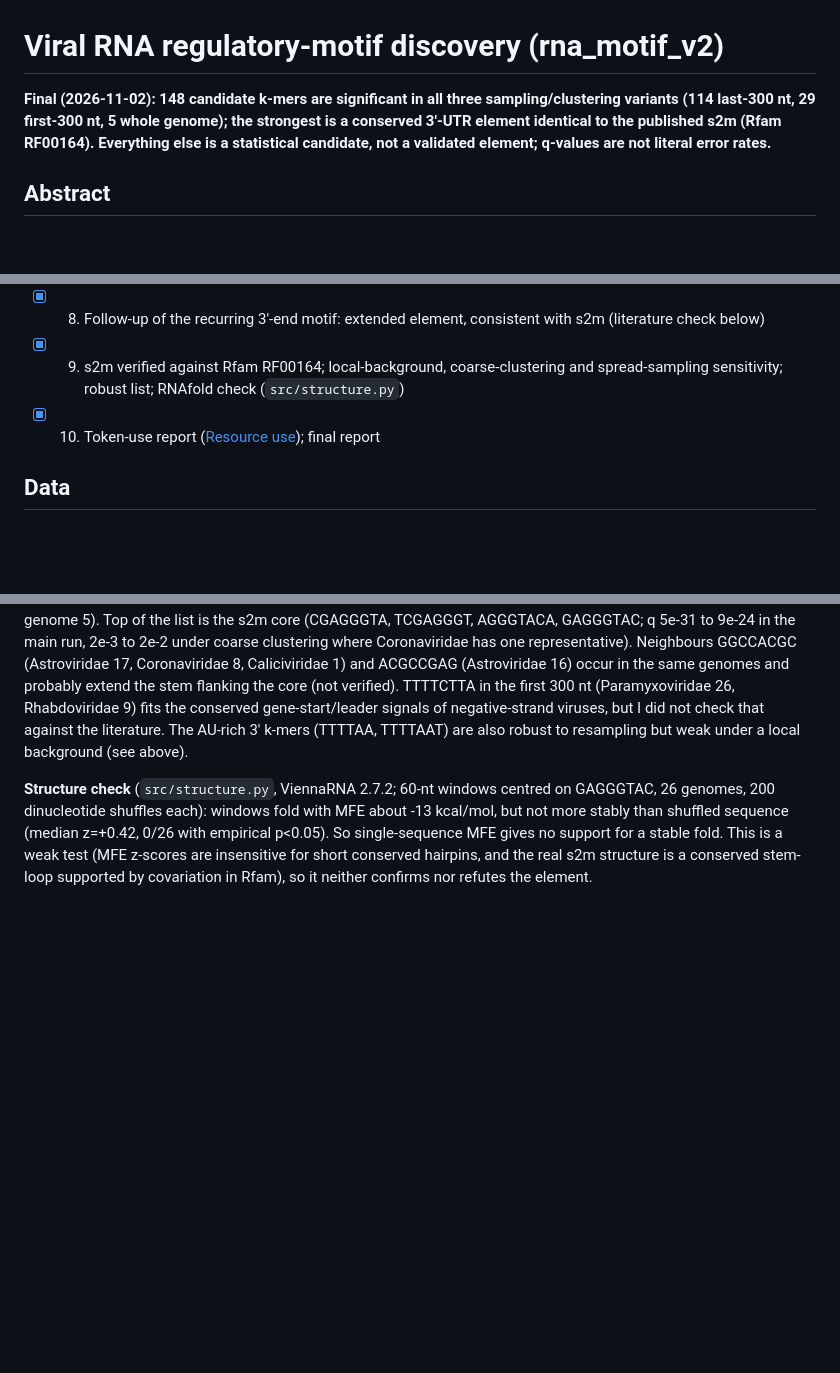
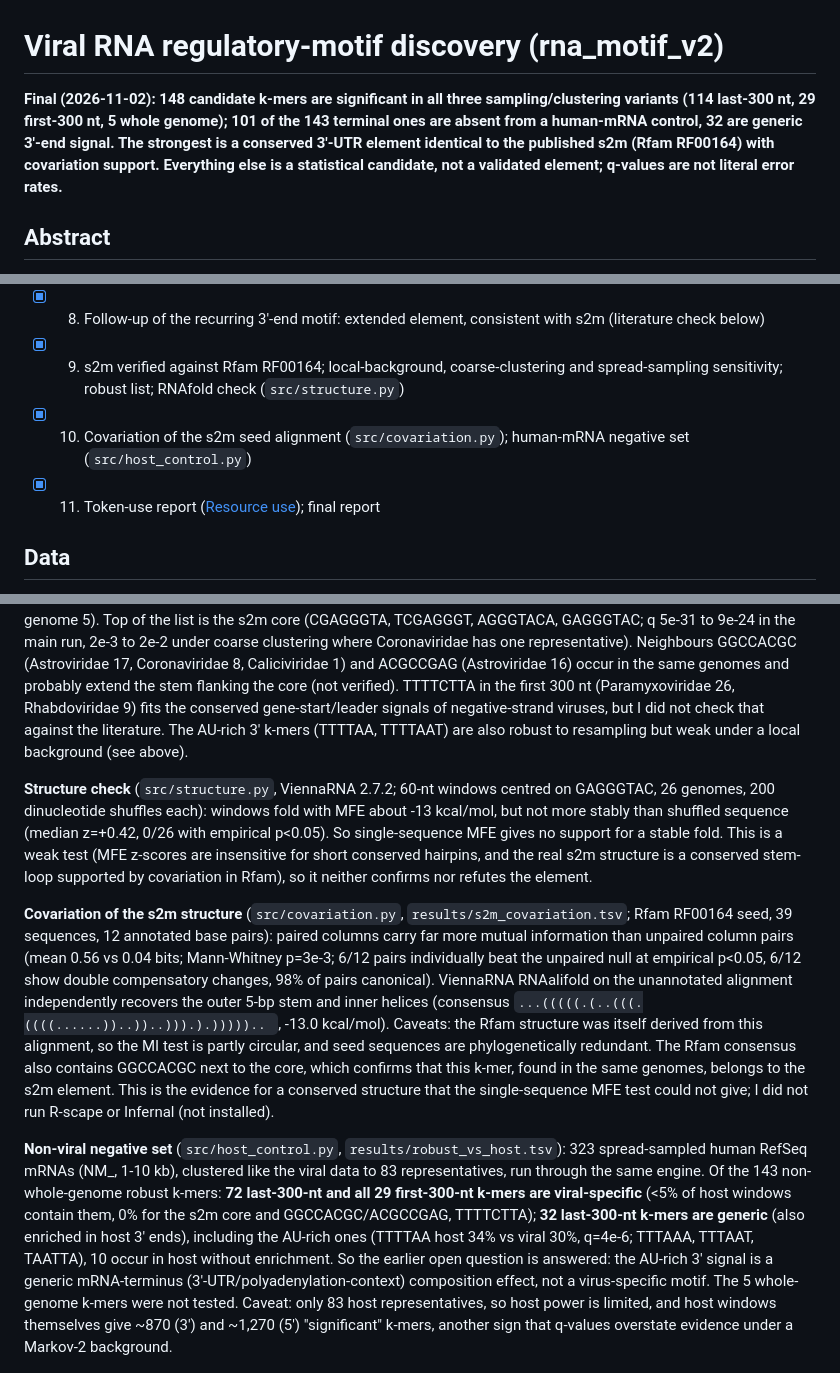
Before and after one commit to DFan03/rna_motif_v2, a Markdown page: README.md, 3 parts joined by grey strips. Rendered like a GitHub page; blank space fills up the shorter version.

```diff
--- a/README.md
+++ b/README.md
@@ -1,6 +1,6 @@
 # Viral RNA regulatory-motif discovery (rna_motif_v2)
 
-**Final (2026-11-02): 148 candidate k-mers are significant in all three sampling/clustering variants (114 last-300 nt, 29 first-300 nt, 5 whole genome); the strongest is a conserved 3'-UTR element identical to the published s2m (Rfam RF00164). Everything else is a statistical candidate, not a validated element; q-values are not literal error rates.**
+**Final (2026-11-02): 148 candidate k-mers are significant in all three sampling/clustering variants (114 last-300 nt, 29 first-300 nt, 5 whole genome); 101 of the 143 terminal ones are absent from a human-mRNA control, 32 are generic 3'-end signal. The strongest is a conserved 3'-UTR element identical to the published s2m (Rfam RF00164) with covariation support. Everything else is a statistical candidate, not a validated element; q-values are not literal error rates.**
 
 ## Abstract
 Question: which short RNA sequence patterns (k=6-8) are over-represented in viral RNA beyond what each genome's own order-2 composition predicts, counting independent sequence clusters rather than records? Approach: NCBI RefSeq pull + QC, similarity clustering, per-sequence Markov-2 background with exact Poisson-binomial tails, BH-FDR within region (whole genome / first 300 nt / last 300 nt). Result: calibration gates pass (1/20 null datasets with any BH hit; planted 8-mer recovered at rank 1, q~1e-134); naive record counting inflates hits 9.6x on a redundant set. On real data 76 whole-genome and ~740-880 terminal-region k-mers are significant, log2 enrichment >=1 and robust to an order-1 background. Of these, 148 are significant in all three variants (main, coarse clustering, spread sampling; `results/robust_candidates.tsv`), led by the s2m core (q~1e-31). These are candidates, not functional elements; coding constraint and genus-level homology are not removed (see limitations).
@@ -16,7 +16,8 @@ Question: which short RNA sequence patterns (k=6-8) are over-represented in vira
 - [x] 7. `stat-check` audit + family-level replication (`src/robustness.py`)
 - [x] 8. Follow-up of the recurring 3'-end motif: extended element, consistent with s2m (literature check below)
 - [x] 9. s2m verified against Rfam RF00164; local-background, coarse-clustering and spread-sampling sensitivity; robust list; RNAfold check (`src/structure.py`)
-- [x] 10. Token-use report ([Resource use](#resource-use)); final report
+- [x] 10. Covariation of the s2m seed alignment (`src/covariation.py`); human-mRNA negative set (`src/host_control.py`)
+- [x] 11. Token-use report ([Resource use](#resource-use)); final report
 
 ## Data
 469 RefSeq records after QC (12 families, 1000-35,000 nt) + 96 GenBank strains (SARS-CoV-2, Dengue 2, HCV; redundancy demo only). 55 of 620 fetched records dropped (all: >1% non-ACGT). Clustering: RefSeq collapses little (about 1 cluster per record, largest 5), demo collapses strongly (21 -> 1, 75 -> 15 clusters). Only cluster representatives are counted [@bernett2024leakage Q4].
@@ -90,6 +91,10 @@ Coarser clustering removes ~75-85% of terminal hits (Coronaviridae collapses to
 
 **Structure check** (`src/structure.py`, ViennaRNA 2.7.2; 60-nt windows centred on GAGGGTAC, 26 genomes, 200 dinucleotide shuffles each): windows fold with MFE about -13 kcal/mol, but not more stably than shuffled sequence (median z=+0.42, 0/26 with empirical p<0.05). So single-sequence MFE gives no support for a stable fold. This is a weak test (MFE z-scores are insensitive for short conserved hairpins, and the real s2m structure is a conserved stem-loop supported by covariation in Rfam), so it neither confirms nor refutes the element.
 
+**Covariation of the s2m structure** (`src/covariation.py`, `results/s2m_covariation.tsv`; Rfam RF00164 seed, 39 sequences, 12 annotated base pairs): paired columns carry far more mutual information than unpaired column pairs (mean 0.56 vs 0.04 bits; Mann-Whitney p=3e-3; 6/12 pairs individually beat the unpaired null at empirical p<0.05, 6/12 show double compensatory changes, 98% of pairs canonical). ViennaRNA RNAalifold on the unannotated alignment independently recovers the outer 5-bp stem and inner helices (consensus `...(((((.(..(((.((((......))..))..))).).))))).. `, -13.0 kcal/mol). Caveats: the Rfam structure was itself derived from this alignment, so the MI test is partly circular, and seed sequences are phylogenetically redundant. The Rfam consensus also contains GGCCACGC next to the core, which confirms that this k-mer, found in the same genomes, belongs to the s2m element. This is the evidence for a conserved structure that the single-sequence MFE test could not give; I did not run R-scape or Infernal (not installed).
+
+**Non-viral negative set** (`src/host_control.py`, `results/robust_vs_host.tsv`): 323 spread-sampled human RefSeq mRNAs (NM_, 1-10 kb), clustered like the viral data to 83 representatives, run through the same engine. Of the 143 non-whole-genome robust k-mers: **72 last-300-nt and all 29 first-300-nt k-mers are viral-specific** (<5% of host windows contain them, 0% for the s2m core and GGCCACGC/ACGCCGAG, TTTTCTTA); **32 last-300-nt k-mers are generic** (also enriched in host 3' ends), including the AU-rich ones (TTTTAA host 34% vs viral 30%, q=4e-6; TTTAAA, TTTAAT, TAATTA), 10 occur in host without enrichment. So the earlier open question is answered: the AU-rich 3' signal is a generic mRNA-terminus (3'-UTR/polyadenylation-context) composition effect, not a virus-specific motif. The 5 whole-genome k-mers were not tested. Caveat: only 83 host representatives, so host power is limited, and host windows themselves give ~870 (3') and ~1,270 (5') "significant" k-mers, another sign that q-values overstate evidence under a Markov-2 background.
+
 ![redundancy](figures/g2_redundancy.png)
 
 ## Discussion and limitations
```
Also changed, not shown: other parts of README.md (+5 -3 lines), .claude/STATE.md (+1 -1 lines), figures/token_usage.png, 7 other files.
